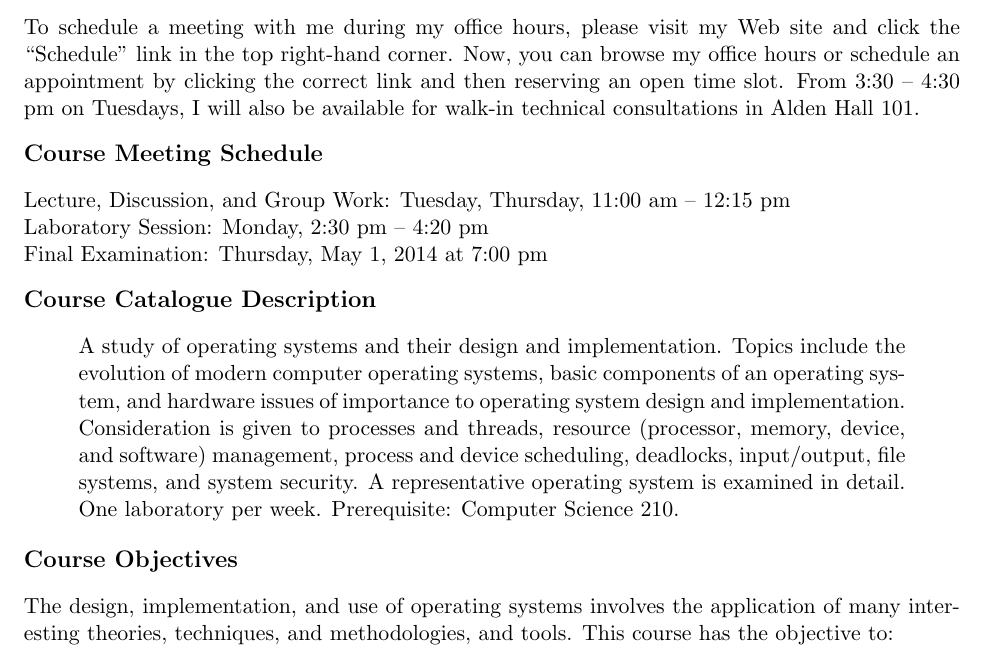
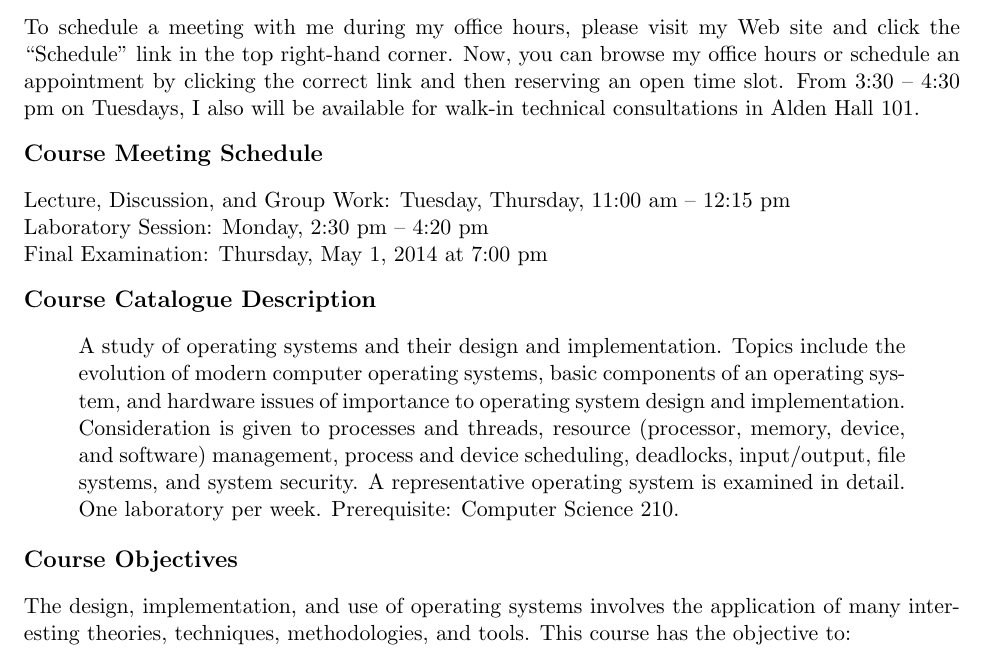
Before and after one commit to gkapfham/cs440S2014, a LaTeX document (syllabus/cs440S2014-syllabus.tex): part of page 1 of 5, cut so that both start at the same text. Compiled offline with pdfLaTeX; a LaTeX package or settings file that is missing is left out.

Commit message:
Fixed the two mistakes on the first page of the syllabus.

```diff
--- a/syllabus/cs440S2014-syllabus.tex
+++ b/syllabus/cs440S2014-syllabus.tex
@@ -29,7 +29,7 @@ Dr.\ Gregory M.\ Kapfhammer\\
 \noindent
 To schedule a meeting with me during my office hours, please visit my Web site and click the ``Schedule'' link
 in the top right-hand corner. Now, you can browse my office hours or schedule an appointment by clicking the correct
-link and then reserving an open time slot. From 3:30 -- 4:30 pm on Tuesdays, I will also be available for walk-in
+link and then reserving an open time slot. From 3:30 -- 4:30 pm on Tuesdays, I also will be available for walk-in
 technical consultations in Alden Hall 101.
 
 \subsection*{Course Meeting Schedule}
@@ -53,7 +53,7 @@ operating system is examined in detail. One laboratory per week. Prerequisite: C
 \subsection*{Course Objectives}
 
 The design, implementation, and use of operating systems involves the application of many interesting
-theories, techniques, and methodologies, and tools.  This course has the objective to:
+theories, techniques, methodologies, and tools.  This course has the objective to:
 
 \begin{enumerate}
 
```
